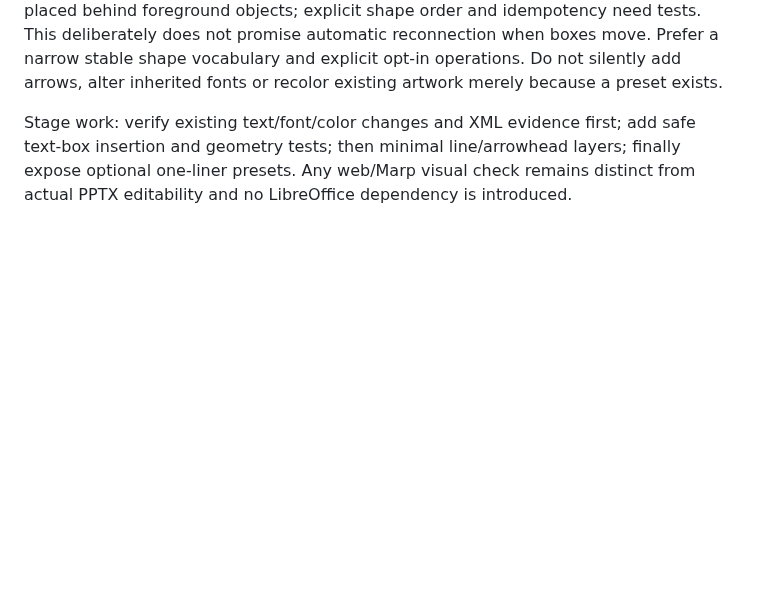
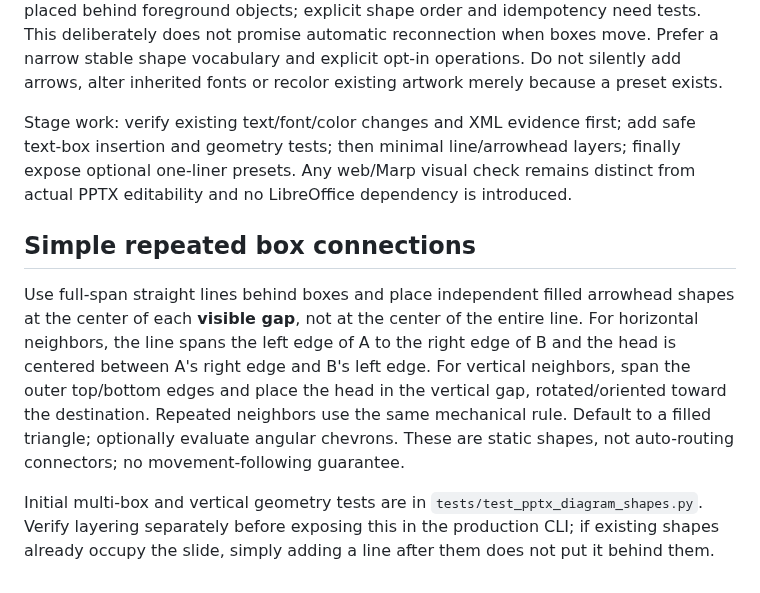
Before and after one commit to myon-bioinformatics/Ironmate, a Markdown page: docs/pptx-cli-prototype.md, the part around the change. Drawn GitHub-style; blank space fills up the shorter version.

Commit message:
Record repeatable full-span box lines and midpoint arrowhead layout

```diff
--- a/docs/pptx-cli-prototype.md
+++ b/docs/pptx-cli-prototype.md
@@ -180,3 +180,10 @@ Prioritize a small, repeatable set of operations over full PowerPoint automation
 For diagram connectors, prefer a background straight line plus separate arrowhead shapes and foreground text boxes over elaborate auto-routing. The line should be placed behind foreground objects; explicit shape order and idempotency need tests. This deliberately does not promise automatic reconnection when boxes move. Prefer a narrow stable shape vocabulary and explicit opt-in operations. Do not silently add arrows, alter inherited fonts or recolor existing artwork merely because a preset exists.
 
 Stage work: verify existing text/font/color changes and XML evidence first; add safe text-box insertion and geometry tests; then minimal line/arrowhead layers; finally expose optional one-liner presets. Any web/Marp visual check remains distinct from actual PPTX editability and no LibreOffice dependency is introduced.
+
+
+## Simple repeated box connections
+
+Use full-span straight lines behind boxes and place independent filled arrowhead shapes at the center of each **visible gap**, not at the center of the entire line. For horizontal neighbors, the line spans the left edge of A to the right edge of B and the head is centered between A's right edge and B's left edge. For vertical neighbors, span the outer top/bottom edges and place the head in the vertical gap, rotated/oriented toward the destination. Repeated neighbors use the same mechanical rule. Default to a filled triangle; optionally evaluate angular chevrons. These are static shapes, not auto-routing connectors; no movement-following guarantee.
+
+Initial multi-box and vertical geometry tests are in `tests/test_pptx_diagram_shapes.py`. Verify layering separately before exposing this in the production CLI; if existing shapes already occupy the slide, simply adding a line after them does not put it behind them.
```
